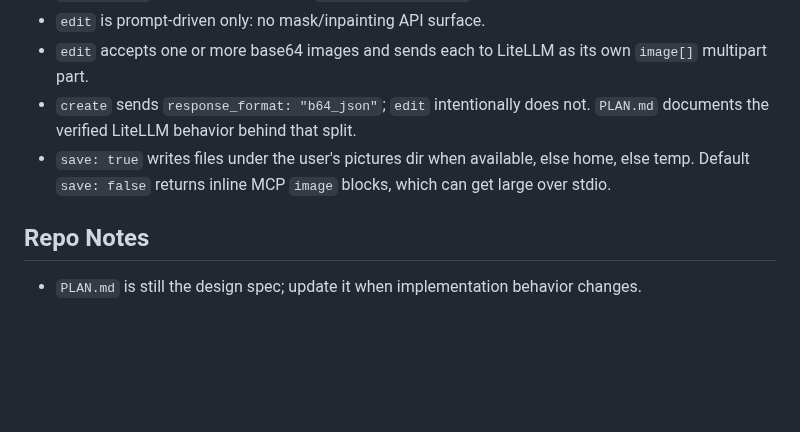
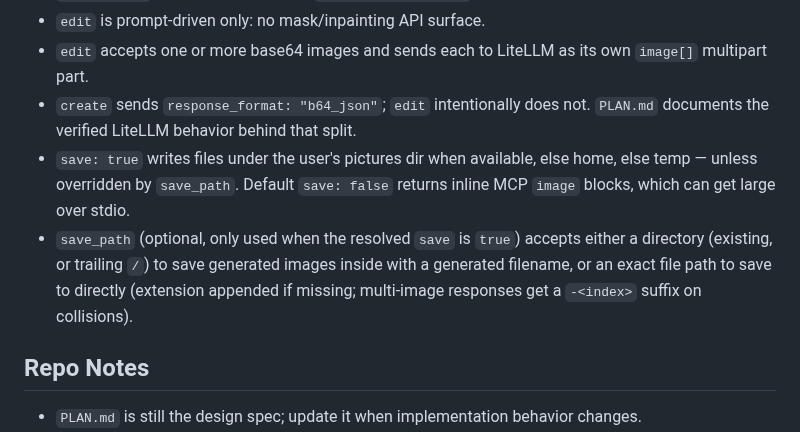
Before and after one commit to Nantor/image-mcp, a Markdown page: AGENTS.md, the part around the change. Drawn GitHub-style; blank space fills up the shorter version.

```diff
--- a/AGENTS.md
+++ b/AGENTS.md
@@ -23,7 +23,8 @@
 - `edit` is prompt-driven only: no mask/inpainting API surface.
 - `edit` accepts one or more base64 images and sends each to LiteLLM as its own `image[]` multipart part.
 - `create` sends `response_format: "b64_json"`; `edit` intentionally does not. `PLAN.md` documents the verified LiteLLM behavior behind that split.
-- `save: true` writes files under the user's pictures dir when available, else home, else temp. Default `save: false` returns inline MCP `image` blocks, which can get large over stdio.
+- `save: true` writes files under the user's pictures dir when available, else home, else temp — unless overridden by `save_path`. Default `save: false` returns inline MCP `image` blocks, which can get large over stdio.
+- `save_path` (optional, only used when the resolved `save` is `true`) accepts either a directory (existing, or trailing `/`) to save generated images inside with a generated filename, or an exact file path to save to directly (extension appended if missing; multi-image responses get a `-<index>` suffix on collisions).
 
 ## Repo Notes
 
```
Also changed, not shown: PLAN.md (+20 -2 lines), README.md (+24 -0 lines), assets/sleeping-fox-gemini-2.5-flash-image.png (added), assets/sleeping-fox-gpt-image-1.5.png (added), 9 other files.
